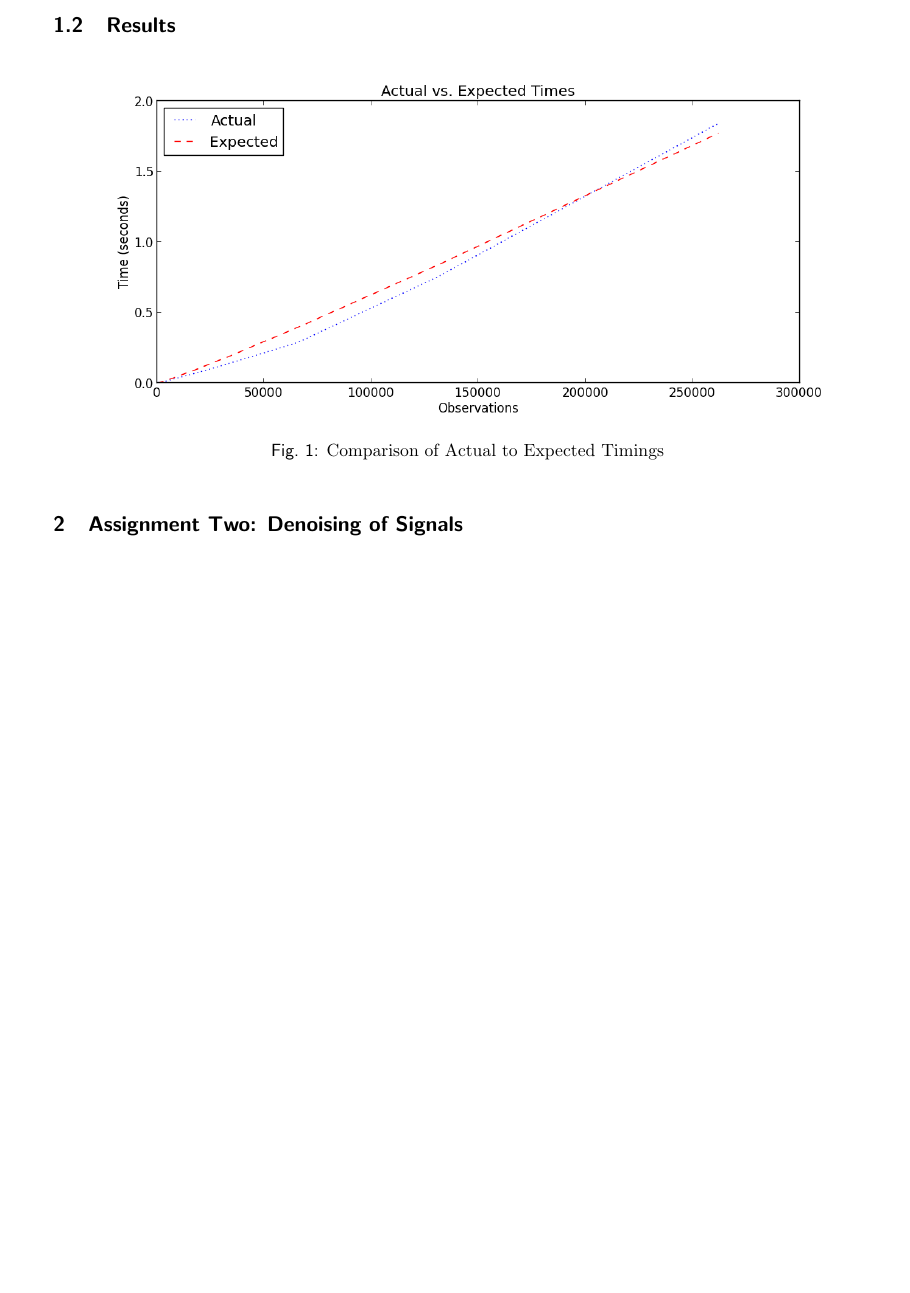
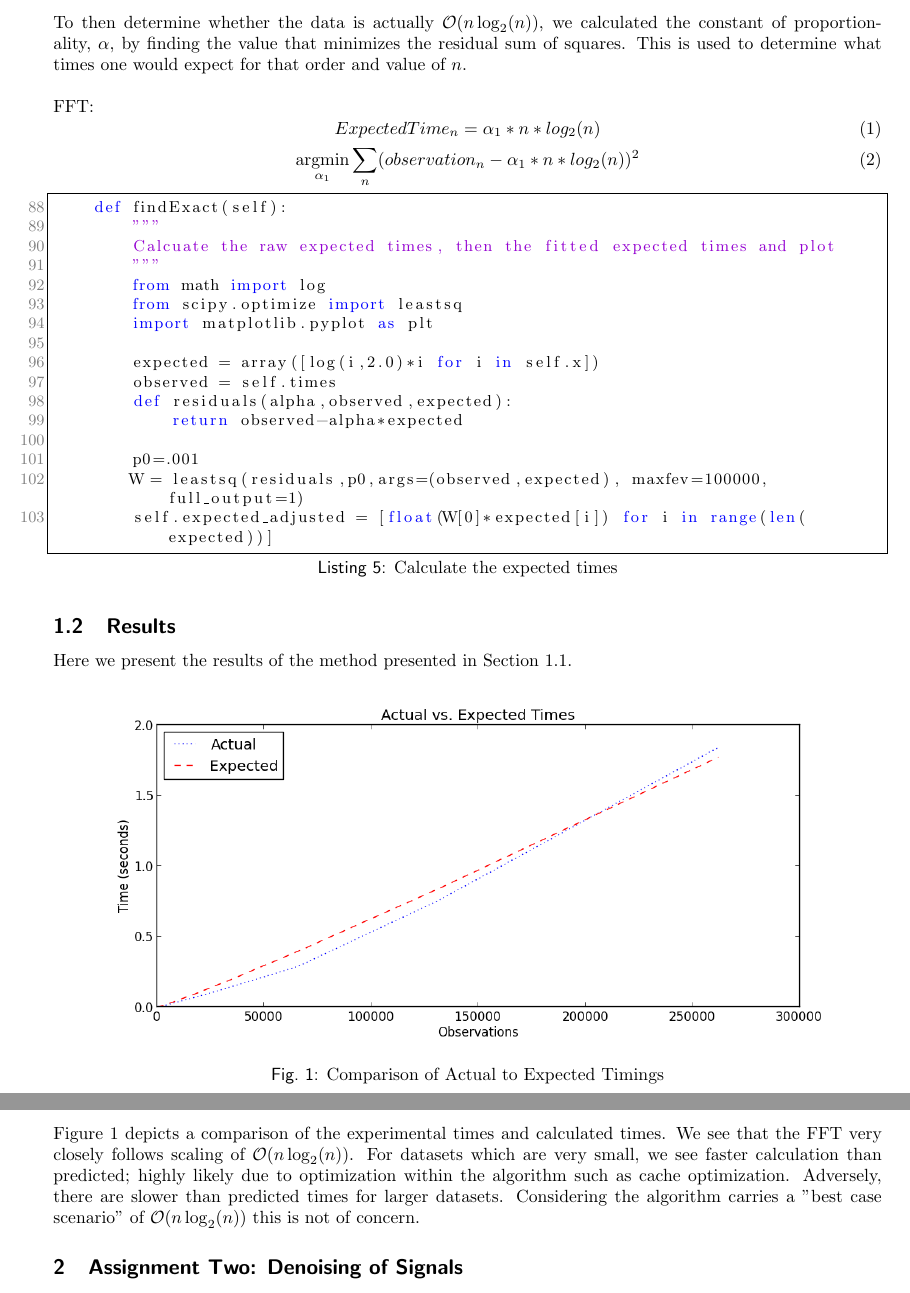
Before and after one commit to jonkomperda/MCS507projectOne, a LaTeX document (tex/main.tex, which reads tex/include/assignment1.tex): part of page 2 of 8 before the commit and two parts of pages 2 and 3 of 8 after it, the two joined at a grey line, cut at the place of the change, the shorter picture padded with empty space. Compiled offline with pdfLaTeX.

Commit message:
final commit
I think we're done

```diff
--- a/tex/include/assignment1.tex
+++ b/tex/include/assignment1.tex
@@ -31,17 +31,49 @@ The random numbers are generated prior to the execution of the loop based on the
         self.times.append(t)
 \end{lstlisting}
 In Listing \ref{lst:mainloop} we iterate over length of the array where \emph{i} is the quantity of samples we wish to take. The object \emph{timed()} is called to zero out the counter and begin counting. The value is not stored as we do not wish to store a zero. We then perform the FFT calculation, and call our timer, \emph{timed()}, once again, this time storing the result to the variable \emph{t}. The times are appended to the list \emph{self.times}, which will be plotted later using \emph{matplotlib}.
+\\\\
+To then determine whether the data is actually $\mathcal{O}(n \log_2(n))$, we calculated the constant of proportionality, $\alpha$, by finding the value that minimizes the residual sum of squares. This is used to determine what times one would expect for that order and value of $n$.
+\\\\
+FFT:
+\begin{equation}
+    ExpectedTime_n=\alpha_1*n*log_2(n)
+\end{equation}\noindent
+\begin{equation}
+    \underset{\alpha_1}{\operatorname{argmin}}
+    \sum_{n}(observation_n-\alpha_1*n*log_2(n))^2
+\end{equation}\noindent
+
+
+\begin{lstlisting}[caption={Calculate the expected times},label=lst:expected_times,firstnumber=88]
+    def findExact(self):
+        """
+        Calcuate the raw expected times, then the fitted expected times and plot
+        """
+        from math import log
+        from scipy.optimize import leastsq
+        import matplotlib.pyplot as plt
+
+        expected = array([log(i,2.0)*i for i in self.x])
+        observed = self.times
+        def residuals(alpha,observed,expected):
+            return observed-alpha*expected
+
+        p0=.001
+        W = leastsq(residuals,p0,args=(observed,expected), maxfev=100000, full_output=1)
+        self.expected_adjusted = [float(W[0]*expected[i]) for i in range(len(expected))]
+\end{lstlisting}
 
 % subsection method (end)
 \subsection{Results} % (fold)
 \label{fig:resultA}
-
+Here we present the results of the method presented in Section~\ref{sub:methoda}.
 \begin{figure}[H]
     \centering
         \includegraphics[width=6.5in]{./include/assignment1data.png}
     \caption{Comparison of Actual to Expected Timings}
     \label{fig:exactvsexpt}
 \end{figure}\noindent
+Figure~\ref{fig:exactvsexpt} depicts a comparison of the experimental times and calculated times. We see that the FFT very closely follows scaling of $\mathcal{O}(n \log_2(n))$. For datasets which are very small, we see faster calculation than predicted; highly likely due to optimization within the algorithm such as cache optimization. Adversely, there are slower than predicted times for larger datasets. Considering the algorithm carries a "best case scenario" of $\mathcal{O}(n \log_2(n))$ this is not of concern.
 % subsection results (end)
 
 % section section_name (end)
```
